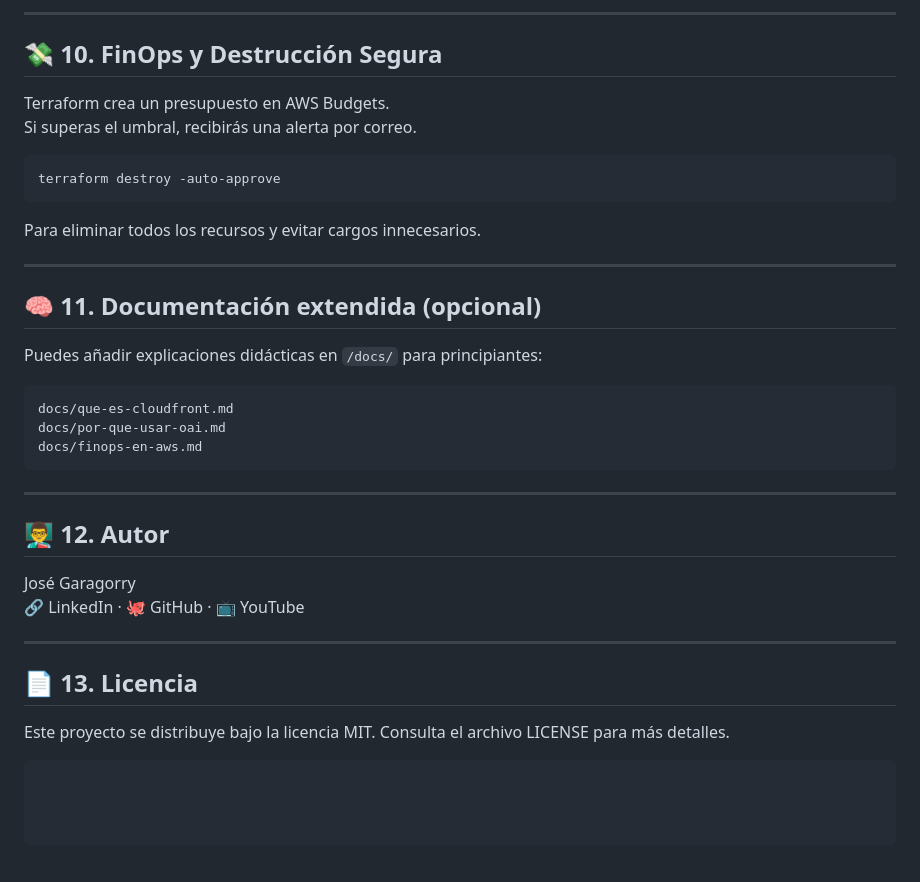
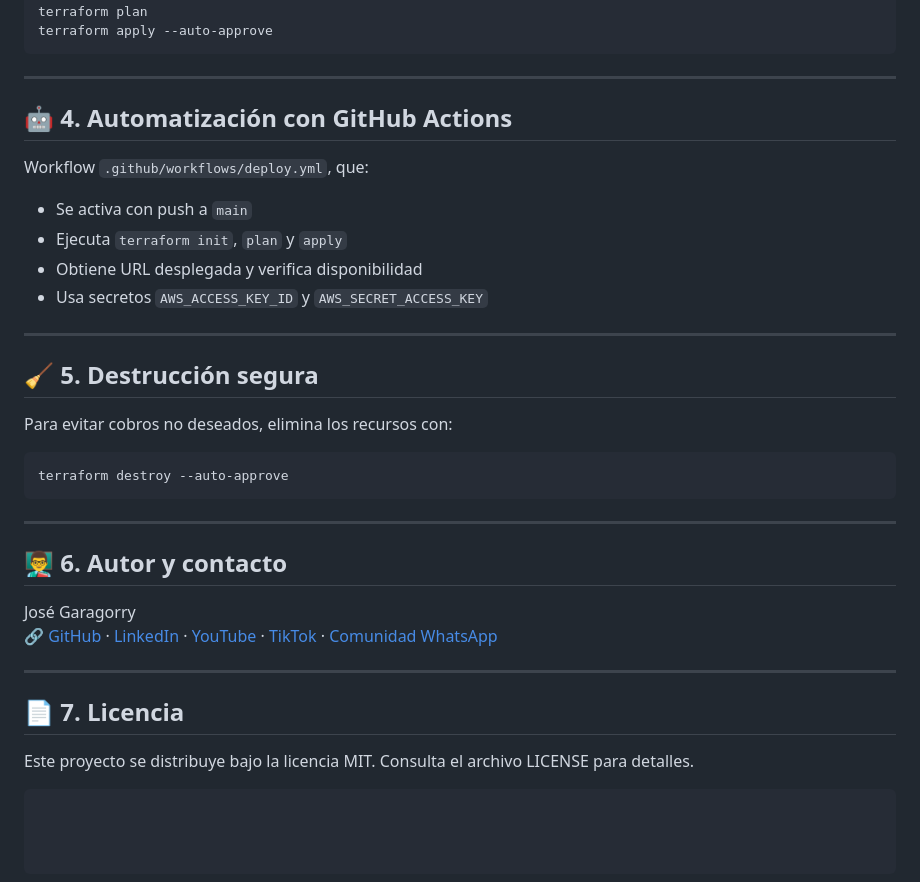
Before and after one commit to jgaragorry/aws-serverless-secure-website-workshop, a Markdown page: README.md, the part around one of its changes. Rendered like a GitHub page.

````diff
--- a/README.md
+++ b/README.md
@@ -126,38 +104,38 @@ Valida que el sitio esté seguro y optimizado:
----
-
-## 💸 10. FinOps y Destrucción Segura
-
-Terraform crea un presupuesto en AWS Budgets.
-Si superas el umbral, recibirás una alerta por correo.
-
-```
-terraform destroy -auto-approve
-```
-
-Para eliminar todos los recursos y evitar cargos innecesarios.
-
----
-
-## 🧠 11. Documentación extendida (opcional)
-
-Puedes añadir explicaciones didácticas en `/docs/` para principiantes:
-
-```
-docs/que-es-cloudfront.md
-docs/por-que-usar-oai.md
-docs/finops-en-aws.md
+terraform plan
+terraform apply --auto-approve
 ```
 
 ---
 
-## 👨‍🏫 12. Autor
+## 🤖 4. Automatización con GitHub Actions
 
-José Garagorry
-🔗 LinkedIn · 🐙 GitHub · 📺 YouTube
+Workflow `.github/workflows/deploy.yml`, que:
+
+- Se activa con push a `main`
+- Ejecuta `terraform init`, `plan` y `apply`
+- Obtiene URL desplegada y verifica disponibilidad
+- Usa secretos `AWS_ACCESS_KEY_ID` y `AWS_SECRET_ACCESS_KEY`
 
 ---
 
-## 📄 13. Licencia
+## 🧹 5. Destrucción segura
 
-Este proyecto se distribuye bajo la licencia MIT. Consulta el archivo LICENSE para más detalles.
+Para evitar cobros no deseados, elimina los recursos con:
+
 ```
+terraform destroy --auto-approve
+```
+
+---
+
+## 👨‍🏫 6. Autor y contacto
+
+José Garagorry
+🔗 [GitHub](https://github.com/jgaragorry) · [LinkedIn](https://www.linkedin.com/in/jgaragorry/) · [YouTube](https://www.youtube.com/@Softraincorp) · [TikTok](https://www.tiktok.com/@softtraincorp) · [Comunidad WhatsApp](https://chat.whatsapp.com/ENuRMnZ38fv1pk0mHlSixa)
+
+---
+
+## 📄 7. Licencia
+
+Este proyecto se distribuye bajo la licencia MIT. Consulta el archivo LICENSE para detalles.
+```
````
Also changed, not shown: other parts of README.md (+67 -89 lines).
